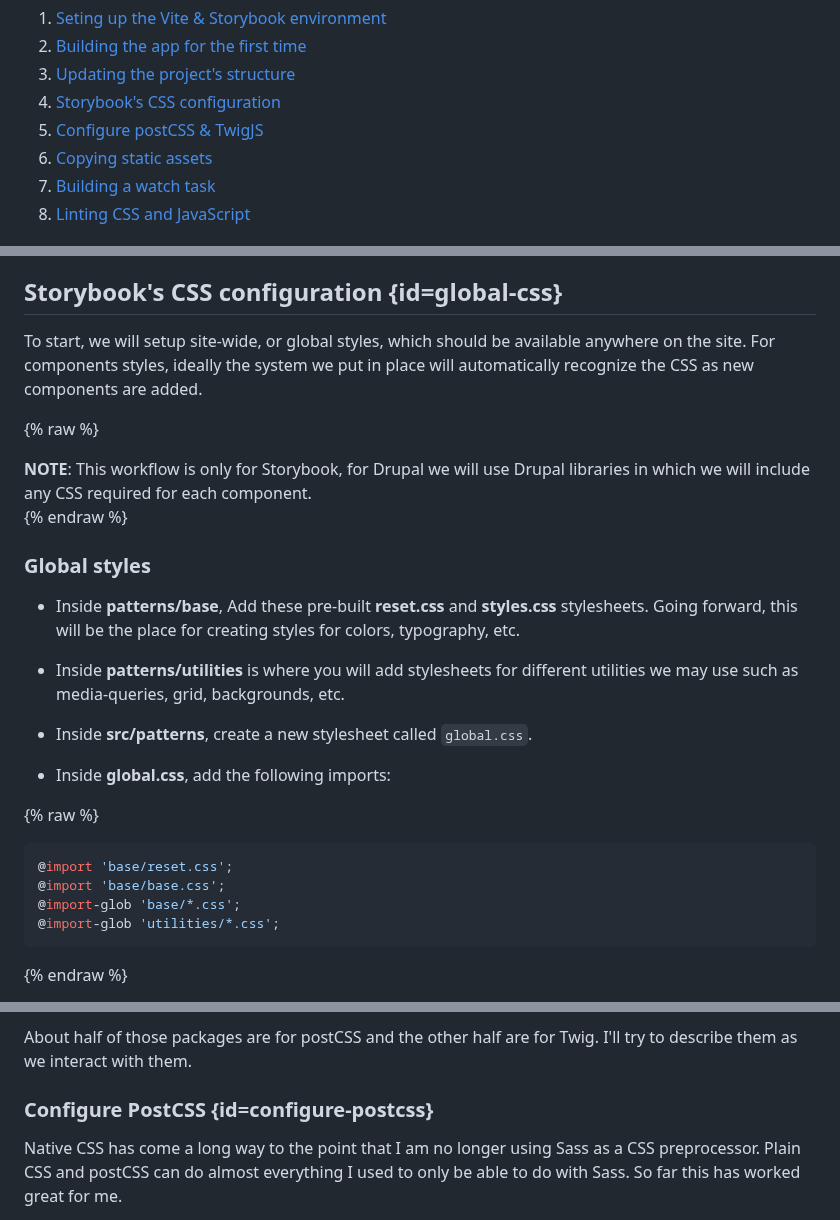
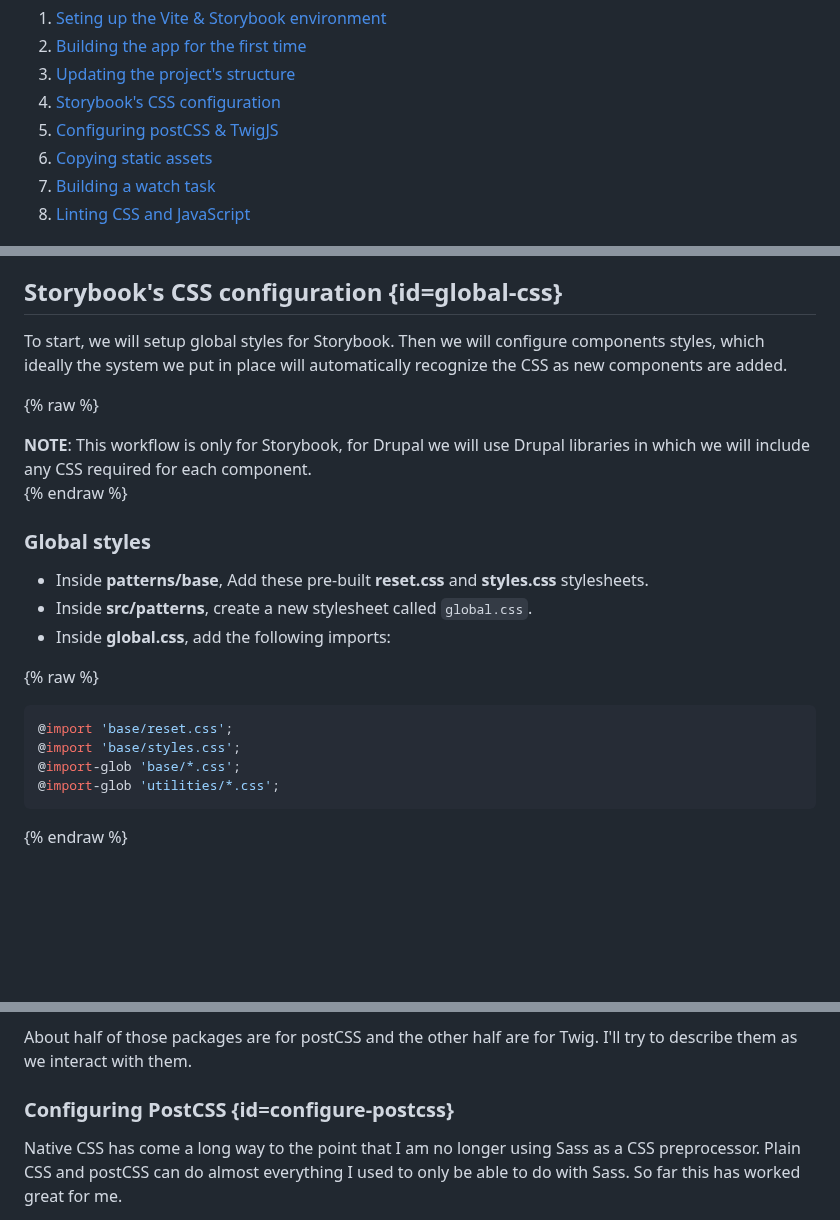
Before and after one commit to mariohernandez/mariohernandezio, a Markdown page: src/blog/vitejs.md, 3 parts joined by grey strips. GitHub-like rendering; blank space fills up the shorter version.

Commit message:
Updates titles and css references

````diff
--- a/src/blog/vitejs.md
+++ b/src/blog/vitejs.md
@@ -27,7 +27,7 @@ Topics covered in this post include:
 1. [Building the app for the first time](#building-app)
 1. [Updating the project's structure](#updating)
 1. [Storybook's CSS configuration](#global-css)
-1. [Configure postCSS & TwigJS](#postcss-twigjs)
+1. [Configuring postCSS & TwigJS](#postcss-twigjs)
 1. [Copying static assets](#copying)
 1. [Building a watch task](#watch)
 1. [Linting CSS and JavaScript](#linting)
@@ -233,7 +233,7 @@ The components are available but are not styled despite the fact that each compo
 
 ## Storybook's CSS configuration {id=global-css}
 
-To start, we will setup site-wide, or global styles, which should be available anywhere on the site. For components styles, ideally the system we put in place will automatically recognize the CSS as new components are added.
+To start, we will setup global styles for Storybook. Then we will configure components styles, which ideally the system we put in place will automatically recognize the CSS as new components are added.
 
 {% raw %}
 
@@ -245,9 +245,7 @@ To start, we will setup site-wide, or global styles, which should be available a
 
 ### Global styles
 
-* Inside **patterns/base**, Add these pre-built **reset.css** and **styles.css** stylesheets. Going forward, this will be the place for creating styles for colors, typography, etc.
-* Inside **patterns/utilities** is where you will add stylesheets for different utilities we may use such as media-queries, grid, backgrounds, etc.
-
+* Inside **patterns/base**, Add these pre-built **reset.css** and **styles.css** stylesheets.
 * Inside **src/patterns**, create a new stylesheet called `global.css`.
 * Inside **global.css**, add the following imports:
 
@@ -255,7 +253,7 @@ To start, we will setup site-wide, or global styles, which should be available a
 
 ```css
 @import 'base/reset.css';
-@import 'base/base.css';
+@import 'base/styles.css';
 @import-glob 'base/*.css';
 @import-glob 'utilities/*.css';
 ```
@@ -351,7 +349,7 @@ Fig. 8: A long list of node packages that allow postCSS and Twig functionality i
 
 About half of those packages are for postCSS and the other half are for Twig. I'll try to describe them as we interact with them.
 
-### Configure PostCSS {id=configure-postcss}
+### Configuring PostCSS {id=configure-postcss}
 
 Native CSS has come a long way to the point that I am no longer using Sass as a CSS preprocessor. Plain CSS and postCSS can do almost everything I used to only be able to do with Sass.  So far this has worked great for me.
 
````
